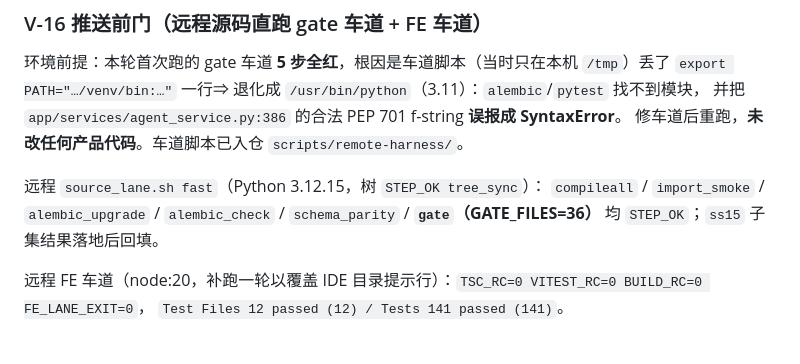
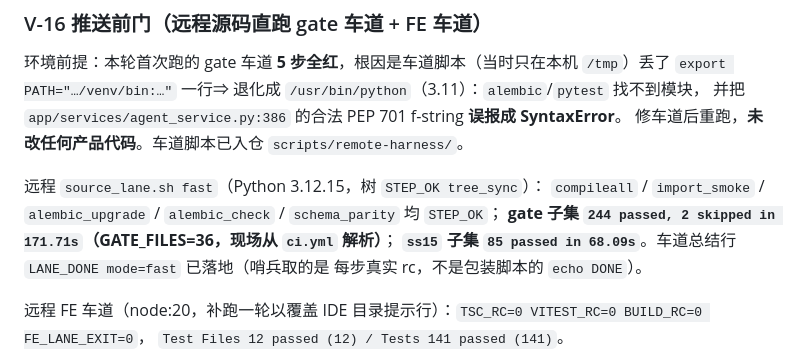
Before and after one commit to OTAKU-Wang/sandbox, a Markdown page: docs/defect-ledger-2026-10-16-portal-e2e.md, the part around the change. Rendered like a GitHub page.

Commit message:
docs(ledger): 回填 gate/ss15 子集权威数字（244+2skip·171.71s / 85 passed·68.09s）
远程 source_lane.sh fast 车道 9 步全 STEP_OK（LANE_DONE mode=fast 落地后才写数）；
full 全量本轮仍未跑，限制保留在 V-16 里不冒充已验

```diff
--- a/docs/defect-ledger-2026-10-16-portal-e2e.md
+++ b/docs/defect-ledger-2026-10-16-portal-e2e.md
@@ -426,8 +426,10 @@ antd Form 内部 store 仍为空 ⇒ 点“登录”既不发请求也不报字
 修车道后重跑，**未改任何产品代码**。车道脚本已入仓 `scripts/remote-harness/`。
 
 远程 `source_lane.sh fast`（Python 3.12.15，树 `STEP_OK tree_sync`）：
-`compileall` / `import_smoke` / `alembic_upgrade` / `alembic_check` / `schema_parity` / **`gate`（GATE_FILES=36）**
-均 `STEP_OK`；`ss15` 子集结果落地后回填。
+`compileall` / `import_smoke` / `alembic_upgrade` / `alembic_check` / `schema_parity` 均 `STEP_OK`；
+**gate 子集 `244 passed, 2 skipped in 171.71s`（GATE_FILES=36，现场从 `ci.yml` 解析）**；
+**`ss15` 子集 `85 passed in 68.09s`**。车道总结行 `LANE_DONE mode=fast` 已落地（哨兵取的是
+每步真实 rc，不是包装脚本的 `echo DONE`）。
 
 远程 FE 车道（node:20，补跑一轮以覆盖 IDE 目录提示行）：`TSC_RC=0 VITEST_RC=0 BUILD_RC=0 FE_LANE_EXIT=0`，
 `Test Files 12 passed (12) / Tests 141 passed (141)`。
```
Also changed, not shown: specs/ss-18-prototype-alignment.md (+3 -3 lines).
